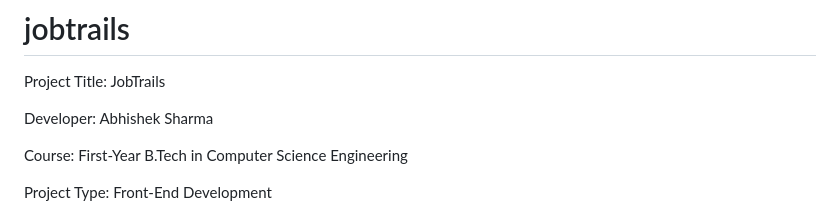
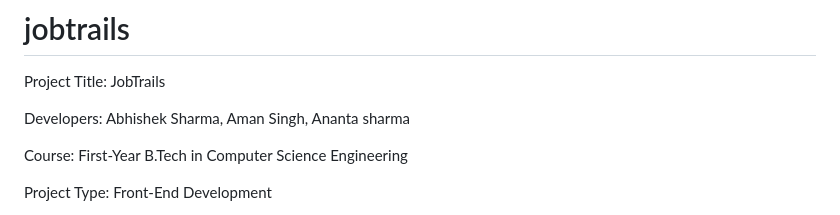
Before and after one commit to abhishekkksharma/jobtrails, a Markdown page: README.md, the part around the change. Rendered like a GitHub page.

```diff
--- a/README.md
+++ b/README.md
@@ -2,7 +2,7 @@
 
 Project Title: JobTrails
 
-Developer: Abhishek Sharma
+Developers: Abhishek Sharma, Aman Singh, Ananta sharma
 
 Course: First-Year B.Tech in Computer Science Engineering
 
```
